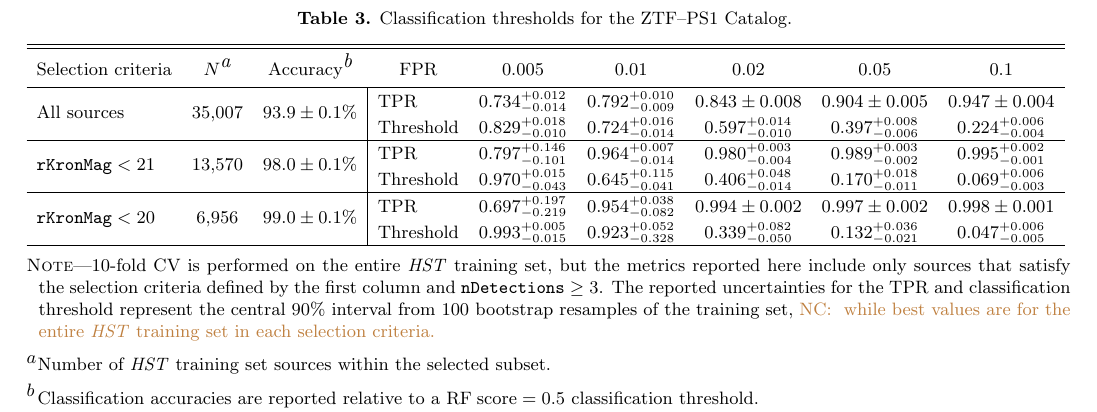
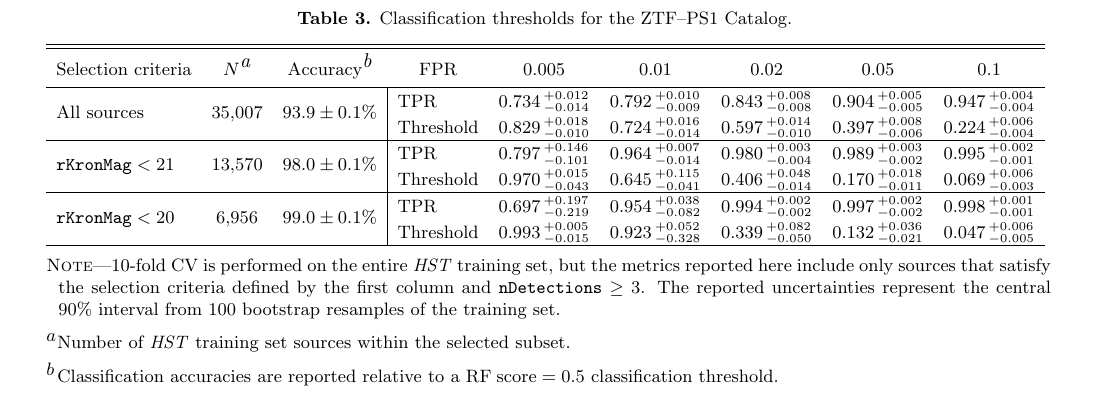
Before and after one commit to adamamiller/PS1_star_galaxy, a LaTeX paper (paper/ps1_star_gal.tex): part of page 13 of 15, cut so that both start at the same text. Compiled offline with pdfLaTeX; an older LaTeX class or package is replaced by its successor.

Commit message:
TEXT: cleanup table 3

```diff
--- a/paper/ps1_star_gal.tex
+++ b/paper/ps1_star_gal.tex
@@ -1216,17 +1216,17 @@ classified as point sources using the FoM-optimized classification threshold of
     \colhead{Selection criteria} & \colhead{$N$\tablenotemark{a}} & \colhead{Accuracy\tablenotemark{b}} & \colhead{FPR} & \colhead{0.005} & \colhead{0.01} & \colhead{0.02} & \colhead{0.05} & \colhead{0.1}
     }
     \startdata
-\multirow{2}{*}{All sources} & \multirow{2}{*}{35,007} & \multirow{2}{*}{$93.9\pm0.1$\%} &                     TPR  & $0.734^{+0.012}_{-0.014}$ & $0.792^{+0.010}_{-0.009}$ & $0.843\pm0.008$ & $0.904\pm0.005$ & $0.947\pm0.004$  \\
-\multicolumn{1}{l}{}                 & & & Threshold & $0.829^{+0.018}_{-0.010}$ & $0.724^{+0.016}_{-0.014}$ & $0.597^{+0.014}_{-0.010}$ & $0.397^{+0.008}_{-0.006}$ & $0.224^{+0.006}_{-0.004}$
+\multirow{2}{*}{All sources} & \multirow{2}{*}{35,007} & \multirow{2}{*}{$93.9\pm0.1$\%} &                     TPR  & $0.734\,^{+0.012}_{-0.014}$ & $0.792\,^{+0.010}_{-0.009}$ & $0.843\,^{+0.008}_{-0.008}$ & $0.904\,^{+0.005}_{-0.005}$ & $0.947\,^{+0.004}_{-0.004}$  \\
+\multicolumn{1}{l}{}                 & & & Threshold & $0.829\,^{+0.018}_{-0.010}$ & $0.724\,^{+0.016}_{-0.014}$ & $0.597\,^{+0.014}_{-0.010}$ & $0.397\,^{+0.008}_{-0.006}$ & $0.224\,^{+0.006}_{-0.004}$
 \\ \hline
 \multirow{2}{*}{$\mathtt{rKronMag} < 21$} & \multirow{2}{*}{13,570} & \multirow{2}{*}{$98.0\pm0.1$\%} &
-                                              TPR  & $0.797^{+0.146}_{-0.101}$ & $0.964^{+0.007}_{-0.014}$ & $0.980^{+0.003}_{-0.004}$ & $0.989^{+0.003}_{-0.002}$ & $0.995^{+0.002}_{-0.001}$  \\
-                                                & & & Threshold & $0.970^{+0.015}_{-0.043}$ & $0.645^{+0.115}_{-0.041}$ & $0.406^{+0.048}_{-0.014}$ & $0.170^{+0.018}_{-0.011}$ & $0.069^{+0.006}_{-0.003}$     \\ \hline
+                                              TPR  & $0.797\,^{+0.146}_{-0.101}$ & $0.964\,^{+0.007}_{-0.014}$ & $0.980\,^{+0.003}_{-0.004}$ & $0.989\,^{+0.003}_{-0.002}$ & $0.995\,^{+0.002}_{-0.001}$  \\
+                                                & & & Threshold & $0.970\,^{+0.015}_{-0.043}$ & $0.645\,^{+0.115}_{-0.041}$ & $0.406\,^{+0.048}_{-0.014}$ & $0.170\,^{+0.018}_{-0.011}$ & $0.069\,^{+0.006}_{-0.003}$     \\ \hline
 \multirow{2}{*}{$\mathtt{rKronMag} < 20$}  & \multirow{2}{*}{6,956}& \multirow{2}{*}{$99.0\pm0.1$\%} &
-                                              TPR  & $0.697^{+0.197}_{-0.219}$ & $0.954^{+0.038}_{-0.082}$ & $0.994\pm0.002$ & $0.997\pm0.002$ & $0.998\pm0.001$   \\
-                                                 & &  & Threshold & $0.993^{+0.005}_{-0.015}$ & $0.923^{+0.052}_{-0.328}$ & $0.339^{+0.082}_{-0.050}$ & $0.132^{+0.036}_{-0.021}$ & $0.047^{+0.006}_{-0.005}$
+                                              TPR  & $0.697\,^{+0.197}_{-0.219}$ & $0.954\,^{+0.038}_{-0.082}$ & $0.994\,^{+0.002}_{-0.002}$ & $0.997\,^{+0.002}_{-0.002}$ & $0.998\,^{+0.001}_{-0.001}$   \\
+                                                 & &  & Threshold & $0.993\,^{+0.005}_{-0.015}$ & $0.923\,^{+0.052}_{-0.328}$ & $0.339\,^{+0.082}_{-0.050}$ & $0.132\,^{+0.036}_{-0.021}$ & $0.047\,^{+0.006}_{-0.005}$
     \enddata
-    \tablecomments{10-fold CV is performed on the entire \textit{HST} training set, but the metrics reported here include only sources that satisfy the selection criteria defined by the first column and $\mathtt{nDetections} \ge 3$. The reported uncertainties for the TPR and classification threshold represent the central 90\% interval from 100 bootstrap resamples of the training set, \NC{ while best values are for the entire \textit{HST} training set in each selection criteria.}}
+    \tablecomments{10-fold CV is performed on the entire \textit{HST} training set, but the metrics reported here include only sources that satisfy the selection criteria defined by the first column and $\mathtt{nDetections} \ge 3$. The reported uncertainties represent the central 90\% interval from 100 bootstrap resamples of the training set.}
     \tablenotetext{a}{Number of \textit{HST} training set sources within the selected subset.}
     \tablenotetext{b}{Classification accuracies are reported relative to a $\mathrm{RF \; score} = 0.5$ classification threshold.}
 \end{deluxetable*}
```
